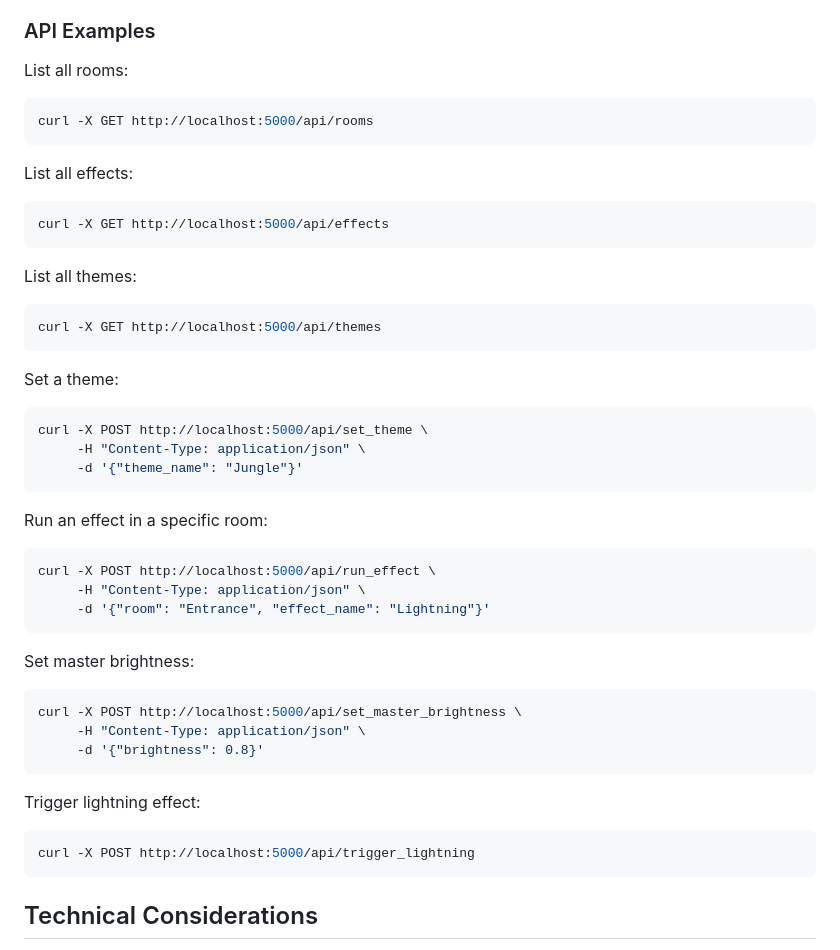
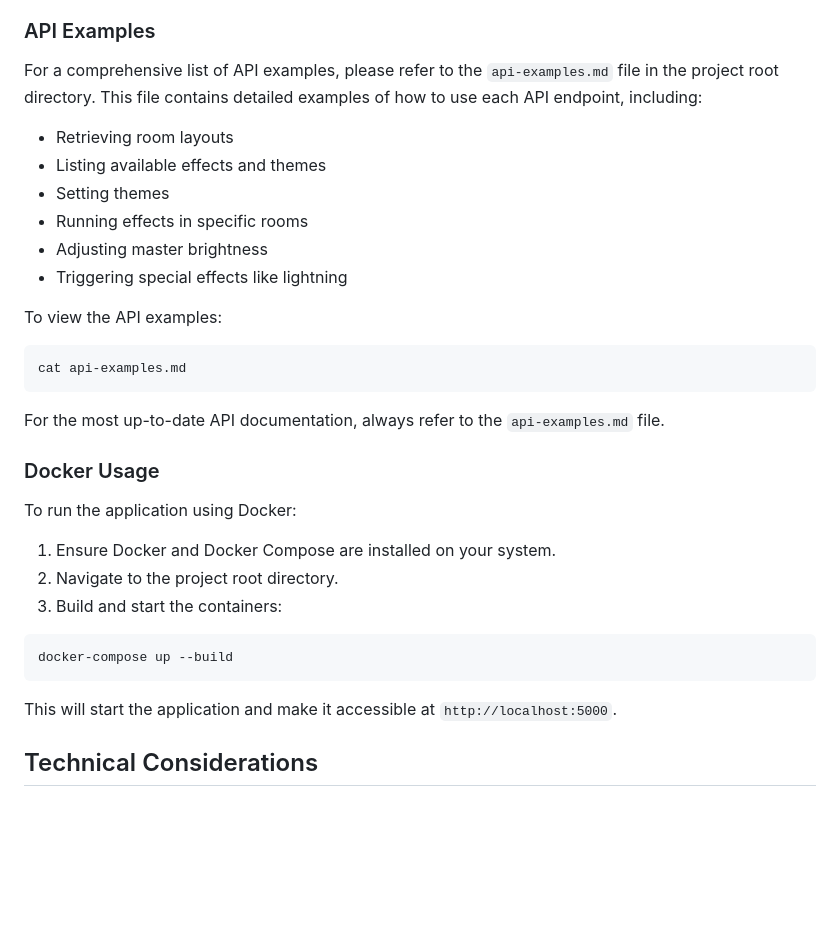
Before and after one commit to Coleslaw3557/lohp-maze, a Markdown page: README.md, the part around the change. Drawn GitHub-style; blank space fills up the shorter version.

Commit message:
docs: update README with API examples and Docker usage

````diff
--- a/README.md
+++ b/README.md
@@ -101,46 +101,36 @@ Key functionalities:
 
 ### API Examples
 
-List all rooms:
+For a comprehensive list of API examples, please refer to the `api-examples.md` file in the project root directory. This file contains detailed examples of how to use each API endpoint, including:
+
+- Retrieving room layouts
+- Listing available effects and themes
+- Setting themes
+- Running effects in specific rooms
+- Adjusting master brightness
+- Triggering special effects like lightning
+
+To view the API examples:
+
 ```bash
-curl -X GET http://localhost:5000/api/rooms
+cat api-examples.md
 ```
 
-List all effects:
+For the most up-to-date API documentation, always refer to the `api-examples.md` file.
+
+### Docker Usage
+
+To run the application using Docker:
+
+1. Ensure Docker and Docker Compose are installed on your system.
+2. Navigate to the project root directory.
+3. Build and start the containers:
+
 ```bash
-curl -X GET http://localhost:5000/api/effects
+docker-compose up --build
 ```
 
-List all themes:
-```bash
-curl -X GET http://localhost:5000/api/themes
-```
-
-Set a theme:
-```bash
-curl -X POST http://localhost:5000/api/set_theme \
-     -H "Content-Type: application/json" \
-     -d '{"theme_name": "Jungle"}'
-```
-
-Run an effect in a specific room:
-```bash
-curl -X POST http://localhost:5000/api/run_effect \
-     -H "Content-Type: application/json" \
-     -d '{"room": "Entrance", "effect_name": "Lightning"}'
-```
-
-Set master brightness:
-```bash
-curl -X POST http://localhost:5000/api/set_master_brightness \
-     -H "Content-Type: application/json" \
-     -d '{"brightness": 0.8}'
-```
-
-Trigger lightning effect:
-```bash
-curl -X POST http://localhost:5000/api/trigger_lightning
-```
+This will start the application and make it accessible at `http://localhost:5000`.
 
 ## Technical Considerations
 
````
